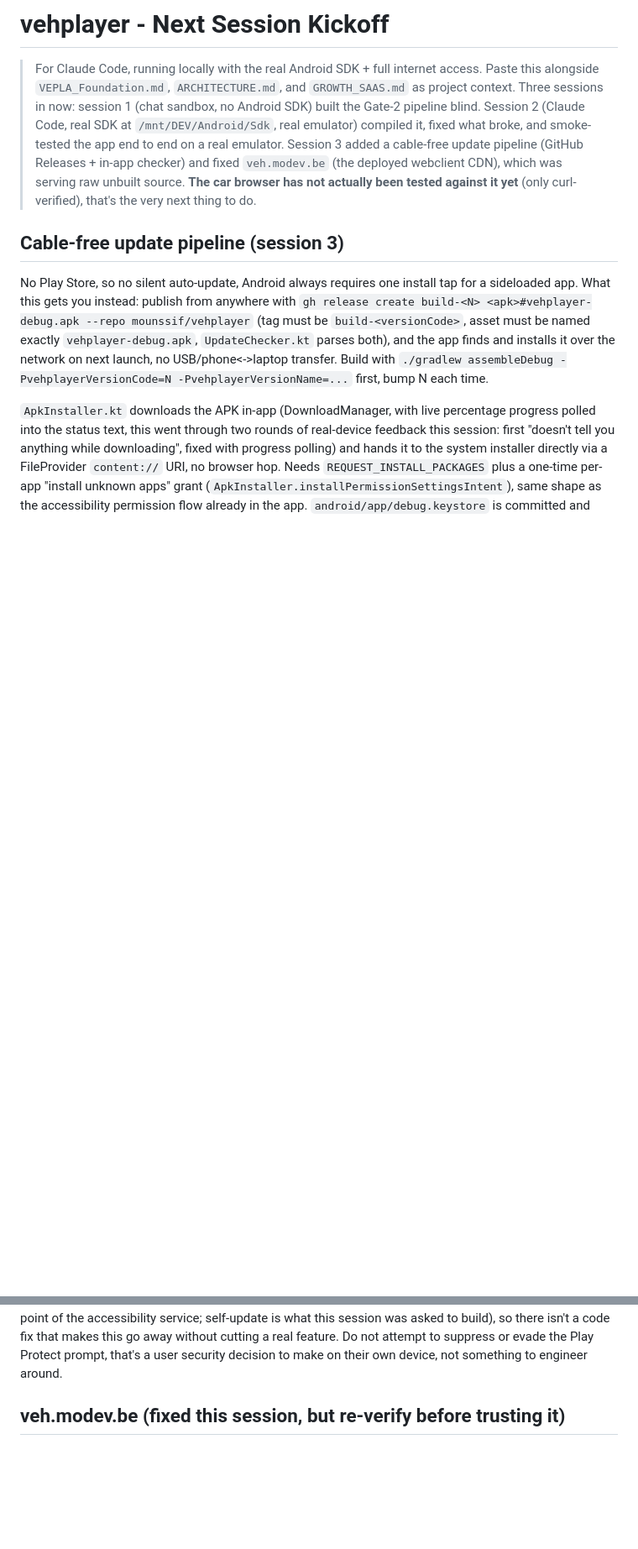
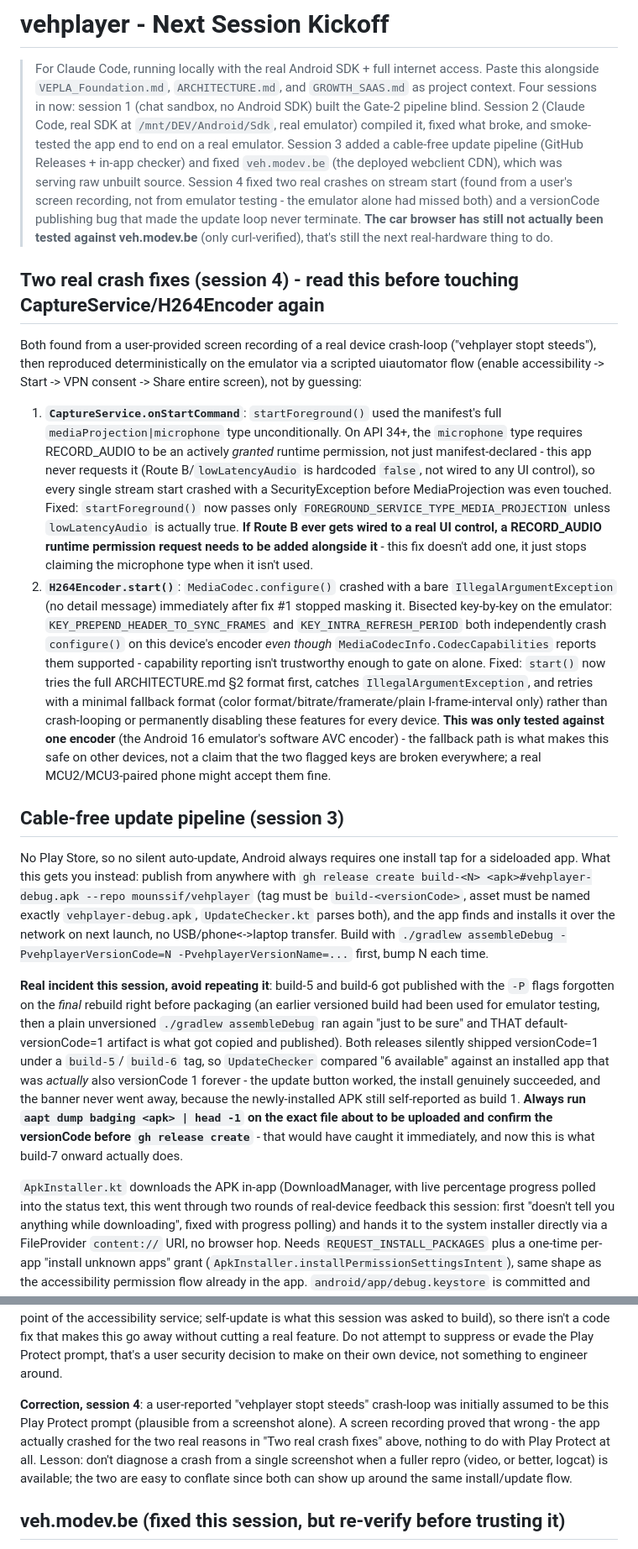
Before and after one commit to mounssif/vehplayer, a Markdown page: docs/NEXT_SESSION.md, 2 parts joined by grey strips. Shown at 84% size. Rendered like a GitHub page; blank space fills up the shorter version.

Commit message:
Document session 4: two crash fixes, versionCode publishing bug, Play Protect correction

```diff
--- a/docs/NEXT_SESSION.md
+++ b/docs/NEXT_SESSION.md
@@ -2,14 +2,52 @@
 
 > For Claude Code, running locally with the real Android SDK + full internet
 > access. Paste this alongside `VEPLA_Foundation.md`, `ARCHITECTURE.md`, and
-> `GROWTH_SAAS.md` as project context. Three sessions in now: session 1 (chat
+> `GROWTH_SAAS.md` as project context. Four sessions in now: session 1 (chat
 > sandbox, no Android SDK) built the Gate-2 pipeline blind. Session 2 (Claude
 > Code, real SDK at `/mnt/DEV/Android/Sdk`, real emulator) compiled it,
 > fixed what broke, and smoke-tested the app end to end on a real emulator.
 > Session 3 added a cable-free update pipeline (GitHub Releases + in-app
 > checker) and fixed `veh.modev.be` (the deployed webclient CDN), which was
-> serving raw unbuilt source. **The car browser has not actually been tested
-> against it yet** (only curl-verified), that's the very next thing to do.
+> serving raw unbuilt source. Session 4 fixed two real crashes on stream
+> start (found from a user's screen recording, not from emulator testing -
+> the emulator alone had missed both) and a versionCode publishing bug that
+> made the update loop never terminate. **The car browser has still not
+> actually been tested against veh.modev.be** (only curl-verified), that's
+> still the next real-hardware thing to do.
+
+## Two real crash fixes (session 4) - read this before touching CaptureService/H264Encoder again
+Both found from a user-provided screen recording of a real device crash-loop
+("vehplayer stopt steeds"), then reproduced deterministically on the emulator
+via a scripted uiautomator flow (enable accessibility -> Start -> VPN
+consent -> Share entire screen), not by guessing:
+
+1. **`CaptureService.onStartCommand`**: `startForeground()` used the
+   manifest's full `mediaProjection|microphone` type unconditionally. On
+   API 34+, the `microphone` type requires RECORD_AUDIO to be an actively
+   *granted* runtime permission, not just manifest-declared - this app
+   never requests it (Route B/`lowLatencyAudio` is hardcoded `false`, not
+   wired to any UI control), so every single stream start crashed with a
+   SecurityException before MediaProjection was even touched. Fixed:
+   `startForeground()` now passes only `FOREGROUND_SERVICE_TYPE_MEDIA_PROJECTION`
+   unless `lowLatencyAudio` is actually true. **If Route B ever gets wired
+   to a real UI control, a RECORD_AUDIO runtime permission request needs to
+   be added alongside it** - this fix doesn't add one, it just stops
+   claiming the microphone type when it isn't used.
+2. **`H264Encoder.start()`**: `MediaCodec.configure()` crashed with a bare
+   `IllegalArgumentException` (no detail message) immediately after fix #1
+   stopped masking it. Bisected key-by-key on the emulator:
+   `KEY_PREPEND_HEADER_TO_SYNC_FRAMES` and `KEY_INTRA_REFRESH_PERIOD` both
+   independently crash `configure()` on this device's encoder *even though*
+   `MediaCodecInfo.CodecCapabilities` reports them supported - capability
+   reporting isn't trustworthy enough to gate on alone. Fixed: `start()` now
+   tries the full ARCHITECTURE.md §2 format first, catches
+   `IllegalArgumentException`, and retries with a minimal fallback format
+   (color format/bitrate/framerate/plain I-frame-interval only) rather than
+   crash-looping or permanently disabling these features for every device.
+   **This was only tested against one encoder** (the Android 16 emulator's
+   software AVC encoder) - the fallback path is what makes this safe on
+   other devices, not a claim that the two flagged keys are broken
+   everywhere; a real MCU2/MCU3-paired phone might accept them fine.
 
 ## Cable-free update pipeline (session 3)
 No Play Store, so no silent auto-update, Android always requires one install
@@ -20,6 +58,21 @@ exactly `vehplayer-debug.apk`, `UpdateChecker.kt` parses both), and the app
 finds and installs it over the network on next launch, no USB/phone<->laptop
 transfer. Build with `./gradlew assembleDebug -PvehplayerVersionCode=N
 -PvehplayerVersionName=...` first, bump N each time.
+
+**Real incident this session, avoid repeating it**: build-5 and build-6 got
+published with the `-P` flags forgotten on the *final* rebuild right before
+packaging (an earlier versioned build had been used for emulator testing,
+then a plain unversioned `./gradlew assembleDebug` ran again "just to be
+sure" and THAT default-versionCode=1 artifact is what got copied and
+published). Both releases silently shipped versionCode=1 under a `build-5`/
+`build-6` tag, so `UpdateChecker` compared "6 available" against an
+installed app that was *actually* also versionCode 1 forever - the update
+button worked, the install genuinely succeeded, and the banner never went
+away, because the newly-installed APK still self-reported as build 1.
+**Always run `aapt dump badging <apk> | head -1` on the exact file about to
+be uploaded and confirm the versionCode before `gh release create`** - that
+would have caught it immediately, and now this is what build-7 onward
+actually does.
 
 `ApkInstaller.kt` downloads the APK in-app (DownloadManager, with live
 percentage progress polled into the status text, this went through two
@@ -51,6 +104,15 @@ session was asked to build), so there isn't a code fix that makes this go
 away without cutting a real feature. Do not attempt to suppress or evade
 the Play Protect prompt, that's a user security decision to make on their
 own device, not something to engineer around.
+
+**Correction, session 4**: a user-reported "vehplayer stopt steeds"
+crash-loop was initially assumed to be this Play Protect prompt (plausible
+from a screenshot alone). A screen recording proved that wrong - the app
+actually crashed for the two real reasons in "Two real crash fixes" above,
+nothing to do with Play Protect at all. Lesson: don't diagnose a crash from
+a single screenshot when a fuller repro (video, or better, logcat) is
+available; the two are easy to conflate since both can show up around the
+same install/update flow.
 
 ## veh.modev.be (fixed this session, but re-verify before trusting it)
 It's a Cloudflare Workers **static-assets deployment** (name `vehplayer`,
```
